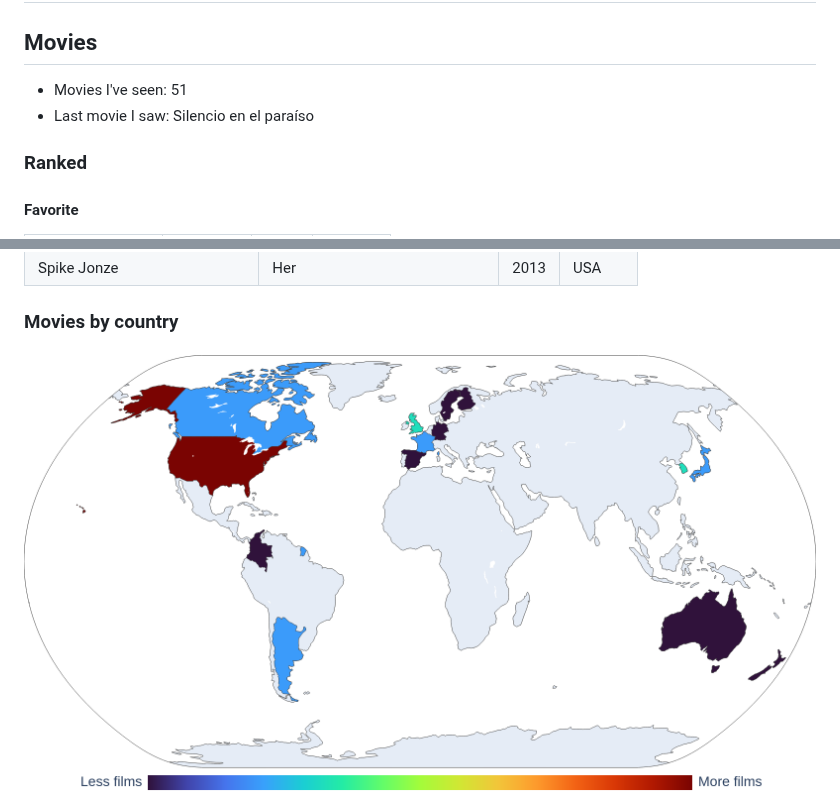
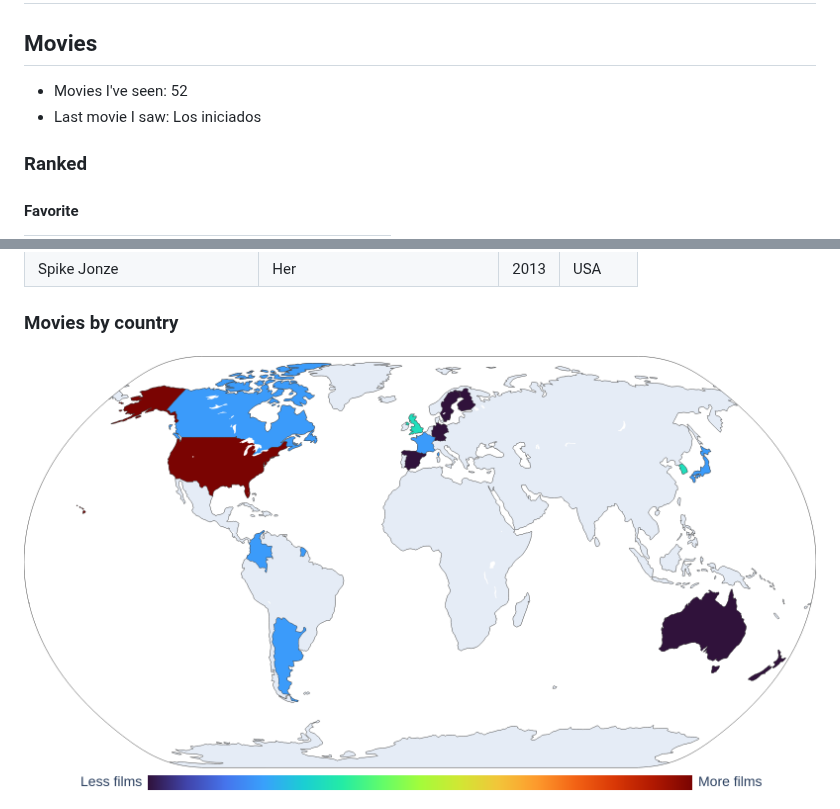
Before and after one commit to rfsan/collections, a Markdown page: README.md, 2 parts joined by grey strips. GitHub-like rendering; pictures changed too: figures/films_map_plotly.png.

```diff
--- a/README.md
+++ b/README.md
@@ -2,8 +2,8 @@
 
 ## Movies
 
-- Movies I've seen: 51
-- Last movie I saw: Silencio en el paraíso
+- Movies I've seen: 52
+- Last movie I saw: Los iniciados
 
 ### Ranked
 
```
Also changed, not shown: figures/films_map_plotly_dark.png.
